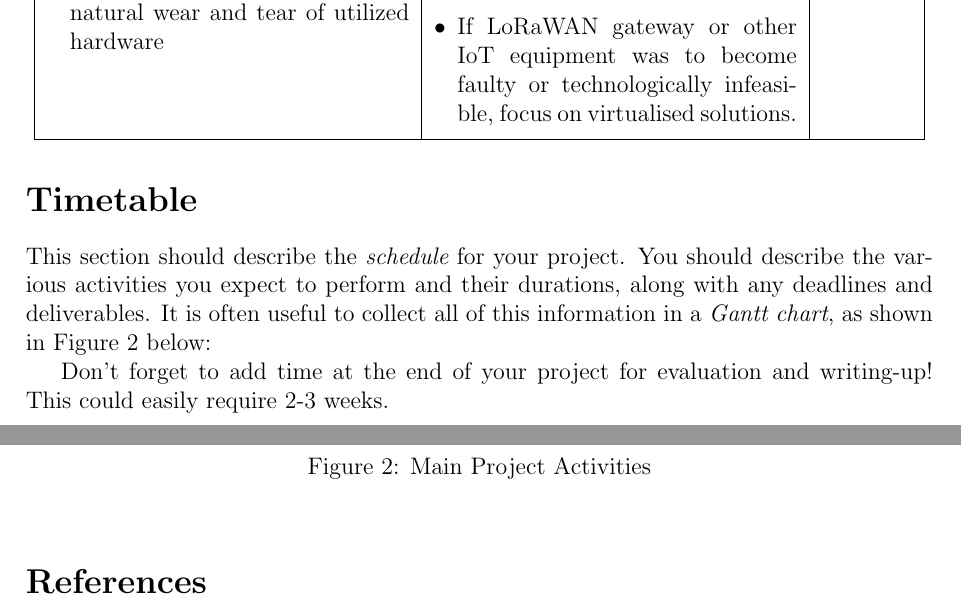
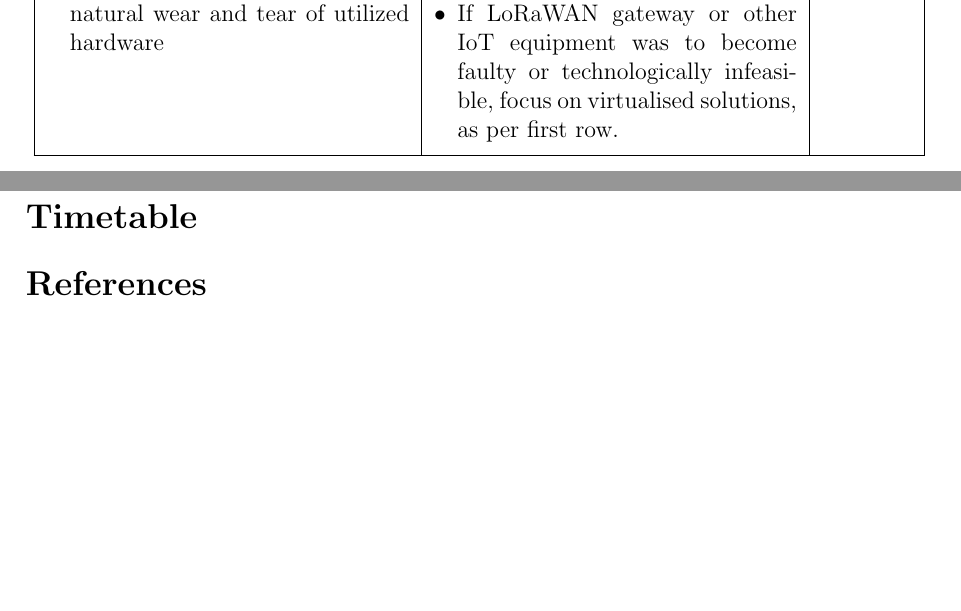
Before and after one commit to kdryja/FlyTrap, a LaTeX document (project_plan/ProjectPlan.tex): two parts of pages 5 and 6 of 6, joined at a grey line, cut so that both start at the same text, the shorter picture padded with empty space. Compiled offline with pdfLaTeX.

Commit message:
Finalise all but the timetable

```diff
--- a/project_plan/ProjectPlan.tex
+++ b/project_plan/ProjectPlan.tex
@@ -152,7 +153,7 @@ Medium \\ \hline
 \end{itemize} &
 \begin{itemize}[leftmargin=*]
   \item All code, documentation and report should be frequently backed up and versioned using git (and thus, uploaded to GitHub), allowing for data recovery in case of a disaster.
-  \item If LoRaWAN gateway or other IoT equipment was to become faulty or technologically infeasible, focus on virtualised solutions.
+  \item If LoRaWAN gateway or other IoT equipment was to become faulty or technologically infeasible, focus on virtualised solutions, as per first row.
 \end{itemize} &
 Low \\ \hline
 \end{tabular}
@@ -161,27 +162,6 @@ Low \\ \hline
 
 \section*{Timetable}
 
-This section should describe the {\em schedule} for your project.
-You should describe the various activities you expect to perform
-and their durations, along with any deadlines and deliverables.
-It is often useful to collect all of this information in a
-{\em Gantt chart}, as shown in Figure~\ref{fig:plan} below:
-
-\begin{figure}[htb]
-\begin{center}
-% \includegraphics[scale=0.65]{ProjectPlan.eps}
-\caption{Main Project Activities\label{fig:plan}}
-\end{center}
-\end{figure}
-
-% For information, this figure was created using xfig, and
-% converted to encapsulated postscript by a command in the Makefile
-% before being included as a graphic in the \LaTeX document.
-
-Don't forget to add time at the end of your project for
-evaluation and writing-up! This could easily require 2-3 weeks.
-
-
 \bibliography{ProjectPlan}
 
 \end{document}
```
Also changed, not shown: project_plan/ProjectPlan.pdf, project_plan/ProjectPlan.tex (1 more changed lines).
